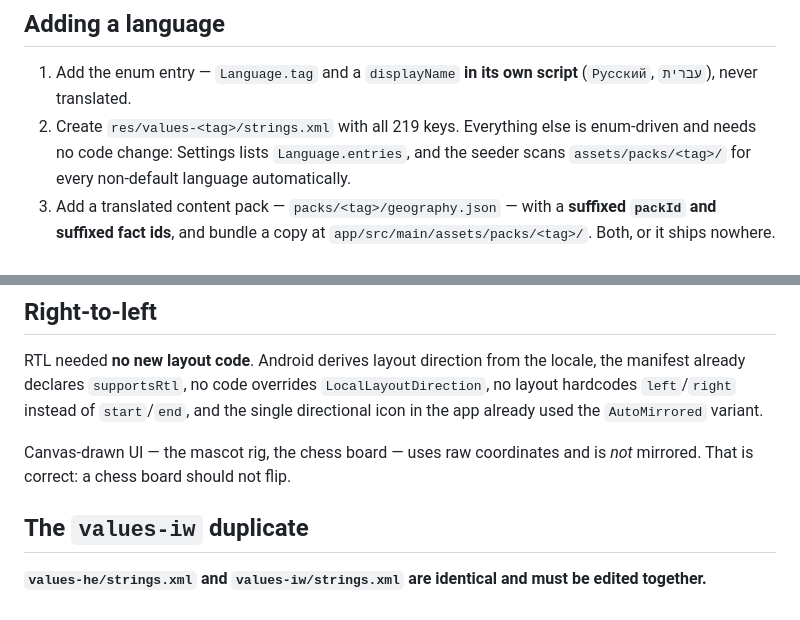
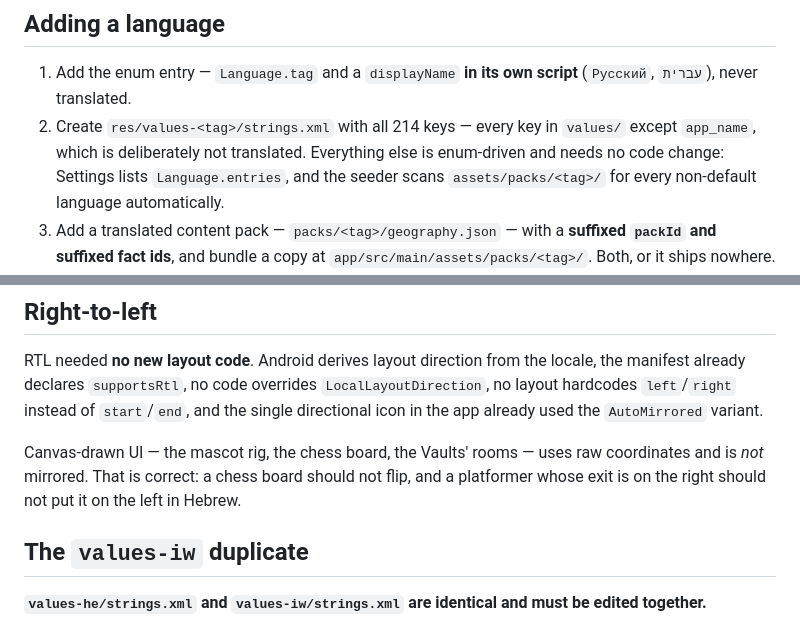
Before and after one commit to Hillelsht/polymath, a Markdown page: docs/localization.md, 2 parts joined by grey strips. Rendered like a GitHub page.

Commit message:
Refresh the counts the Vaults' arrival made stale
Fifteen nav destinations, 302 engine tests, and 214 keys for a new language —
app_name is deliberately untranslated, which the old figure did not account for.
The Vaults' rooms join the list of canvas UI that is correctly not mirrored.

Co-Authored-By: Claude Opus 5 <noreply@anthropic.com>
Claude-Session: https://claude.ai/code/session_01XyeffBmAGJKiFBGz19Tbvx

```diff
--- a/docs/localization.md
+++ b/docs/localization.md
@@ -30,7 +30,8 @@ preference and every published path.
 
 1. Add the enum entry — `Language.tag` and a `displayName` **in its own script** (`Русский`,
    `עברית`), never translated.
-2. Create `res/values-<tag>/strings.xml` with all 219 keys. Everything else is enum-driven and
+2. Create `res/values-<tag>/strings.xml` with all 214 keys — every key in `values/` except
+   `app_name`, which is deliberately not translated. Everything else is enum-driven and
    needs no code change: Settings lists `Language.entries`, and the seeder scans
    `assets/packs/<tag>/` for every non-default language automatically.
 3. Add a translated content pack — `packs/<tag>/geography.json` — with a **suffixed `packId` and
@@ -51,8 +52,9 @@ already declares `supportsRtl`, no code overrides `LocalLayoutDirection`, no lay
 `left`/`right` instead of `start`/`end`, and the single directional icon in the app already used
 the `AutoMirrored` variant.
 
-Canvas-drawn UI — the mascot rig, the chess board — uses raw coordinates and is *not* mirrored.
-That is correct: a chess board should not flip.
+Canvas-drawn UI — the mascot rig, the chess board, the Vaults' rooms — uses raw coordinates and
+is *not* mirrored. That is correct: a chess board should not flip, and a platformer whose exit is
+on the right should not put it on the left in Hebrew.
 
 ## The `values-iw` duplicate
 
```
Also changed, not shown: docs/architecture.md (+1 -1 lines), docs/development.md (+1 -1 lines).
